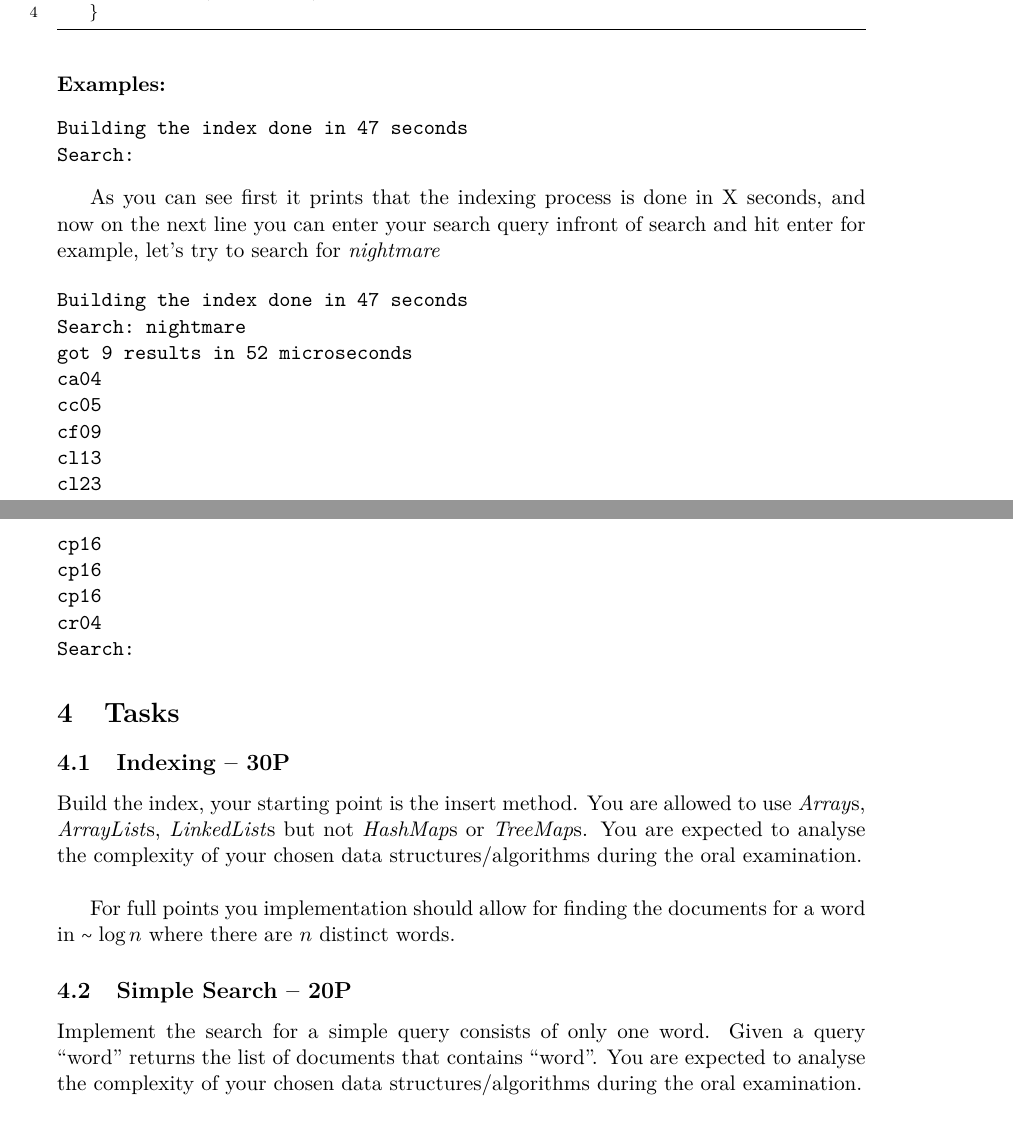
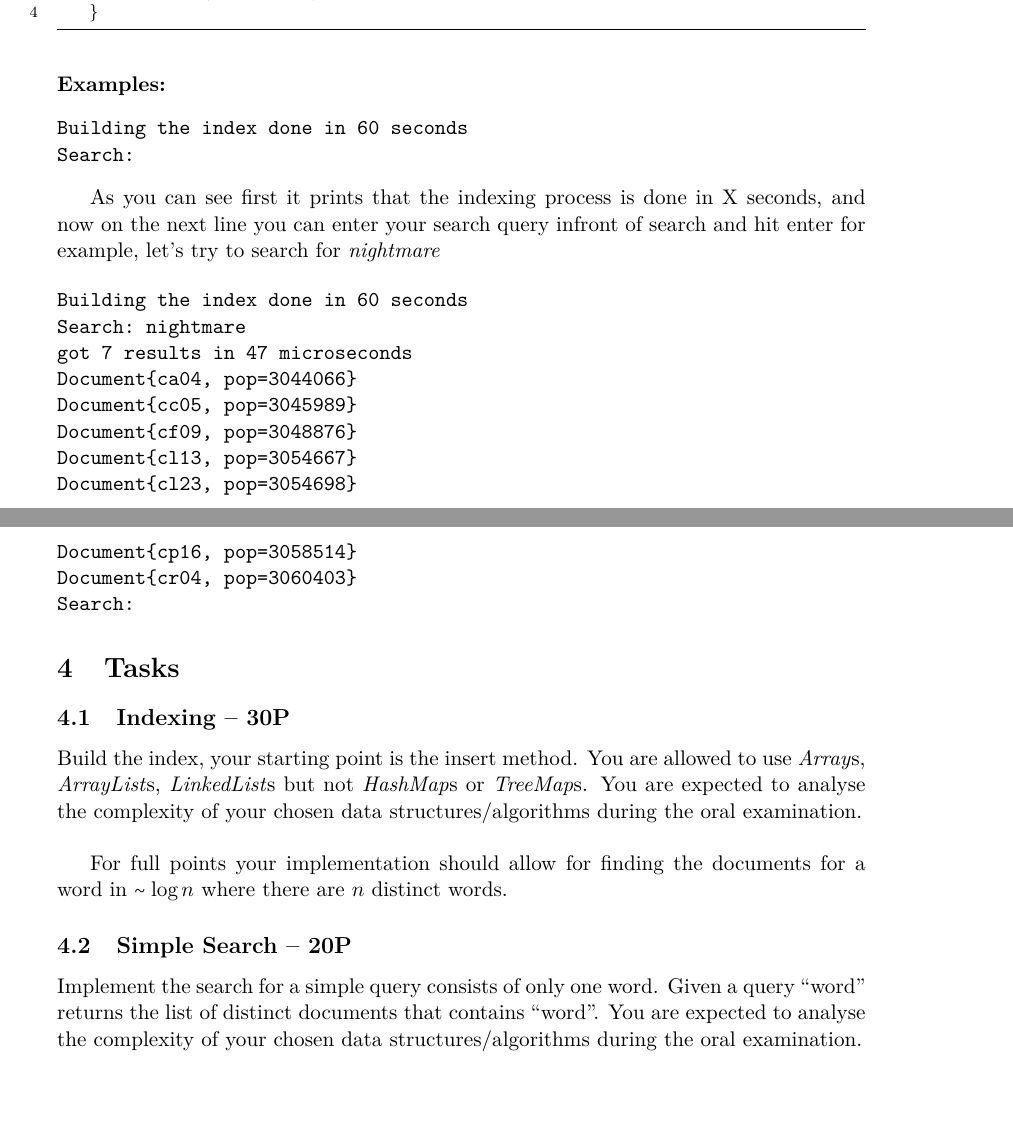
Before and after one commit to id1020/ht14-tinySearchEngine, a LaTeX document (ID1020-project1.tex): two parts of pages 7 and 8 of 9, joined at a grey line, cut so that both start at the same text, the shorter picture padded with empty space. Compiled offline with pdfLaTeX.

Commit message:
* fix to make occurrence work correctly * small fix in the project description

```diff
--- a/ID1020-project1.tex
+++ b/ID1020-project1.tex
@@ -339,25 +339,23 @@ In your main method you need to call \textit{Driver.run} which will starts readi
 
 \paragraph{\textbf{Examples:}}
 \begin{verbatim}
-Building the index done in 47 seconds
+Building the index done in 60 seconds
 Search:
 \end{verbatim}
 
 As you can see first it prints that the indexing process is done in X seconds, and now on the next line you can enter your search query infront of search and hit enter for example, let's try to search for \textit{nightmare}
 
 \begin{verbatim}
-Building the index done in 47 seconds
+Building the index done in 60 seconds
 Search: nightmare
-got 9 results in 52 microseconds
-ca04
-cc05
-cf09
-cl13
-cl23
-cp16
-cp16
-cp16
-cr04
+got 7 results in 47 microseconds
+Document{ca04, pop=3044066}
+Document{cc05, pop=3045989}
+Document{cf09, pop=3048876}
+Document{cl13, pop=3054667}
+Document{cl23, pop=3054698}
+Document{cp16, pop=3058514}
+Document{cr04, pop=3060403}
 Search:
 \end{verbatim}
 
@@ -368,10 +366,10 @@ Search:
 \label{ssec:indexing}
 Build the index, your starting point is the insert method. You are allowed to use \emph{Array}s, \emph{ArrayList}s, \emph{LinkedList}s but not \emph{HashMap}s or \emph{TreeMap}s. You are expected to analyse the complexity of your chosen data structures/algorithms during the oral examination.\\
 
-For full points you implementation should allow for finding the documents for a word in $\sim \log n$ where there are $n$ distinct words.
+For full points your implementation should allow for finding the documents for a word in $\sim \log n$ where there are $n$ distinct words.
 
 \subsection{Simple Search -- 20P}
-Implement the search for a simple query consists of only one word. Given a query ``word'' returns the list of documents that contains ``word''. You are expected to analyse the complexity of your chosen data structures/algorithms during the oral examination.
+Implement the search for a simple query consists of only one word. Given a query ``word'' returns the list of distinct documents that contains ``word''. You are expected to analyse the complexity of your chosen data structures/algorithms during the oral examination.
 
 \subsection{Sorting -- 20P}
 Implement your own sorting algorithm to sort the resulted documents according to the query description in \ref{sec:queries}. You are expected to analyse the complexity of your chosen data structures/algorithms during the oral examination.
```
Also changed, not shown: ID1020-project1.pdf, ID1020-project1.tex (6 more changed lines), 1 other file.
